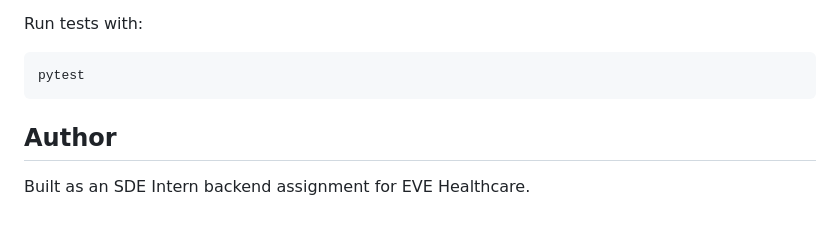
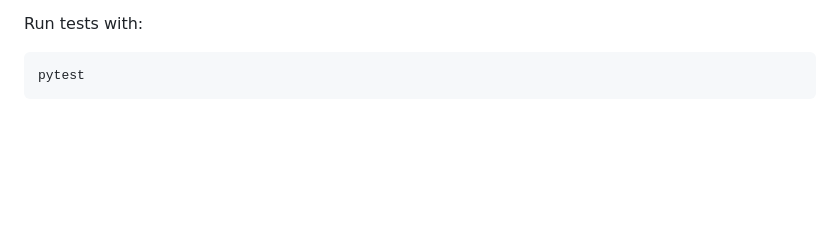
Before and after one commit to kanishravesh/eve-healthcare, a Markdown page: README.md, the part around the change. Drawn GitHub-style; blank space fills up the shorter version.

````diff
--- a/README.md
+++ b/README.md
@@ -549,7 +549,3 @@ Run tests with:
 ```bash
 pytest
 ```
-
-## Author
-
-Built as an SDE Intern backend assignment for EVE Healthcare.
````
